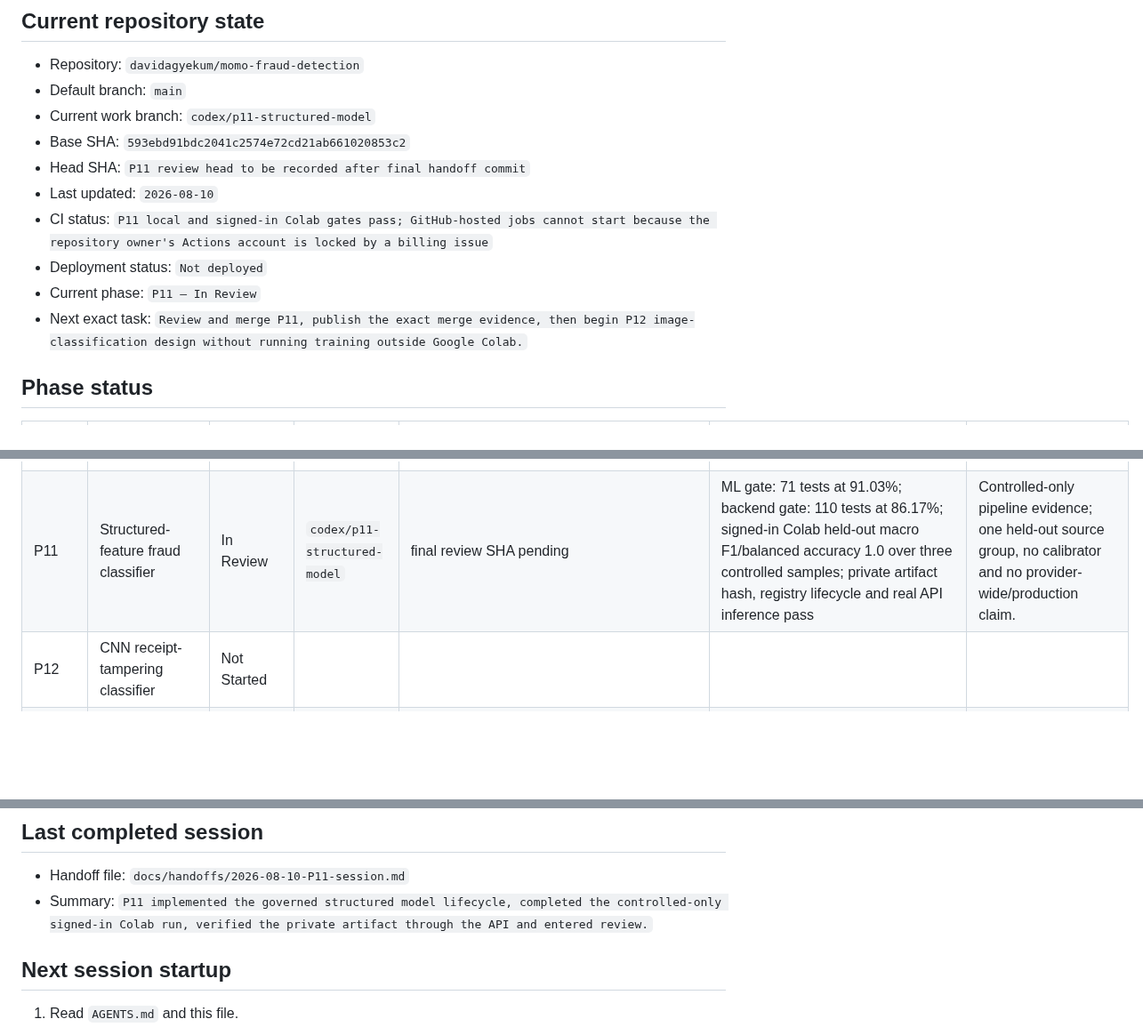
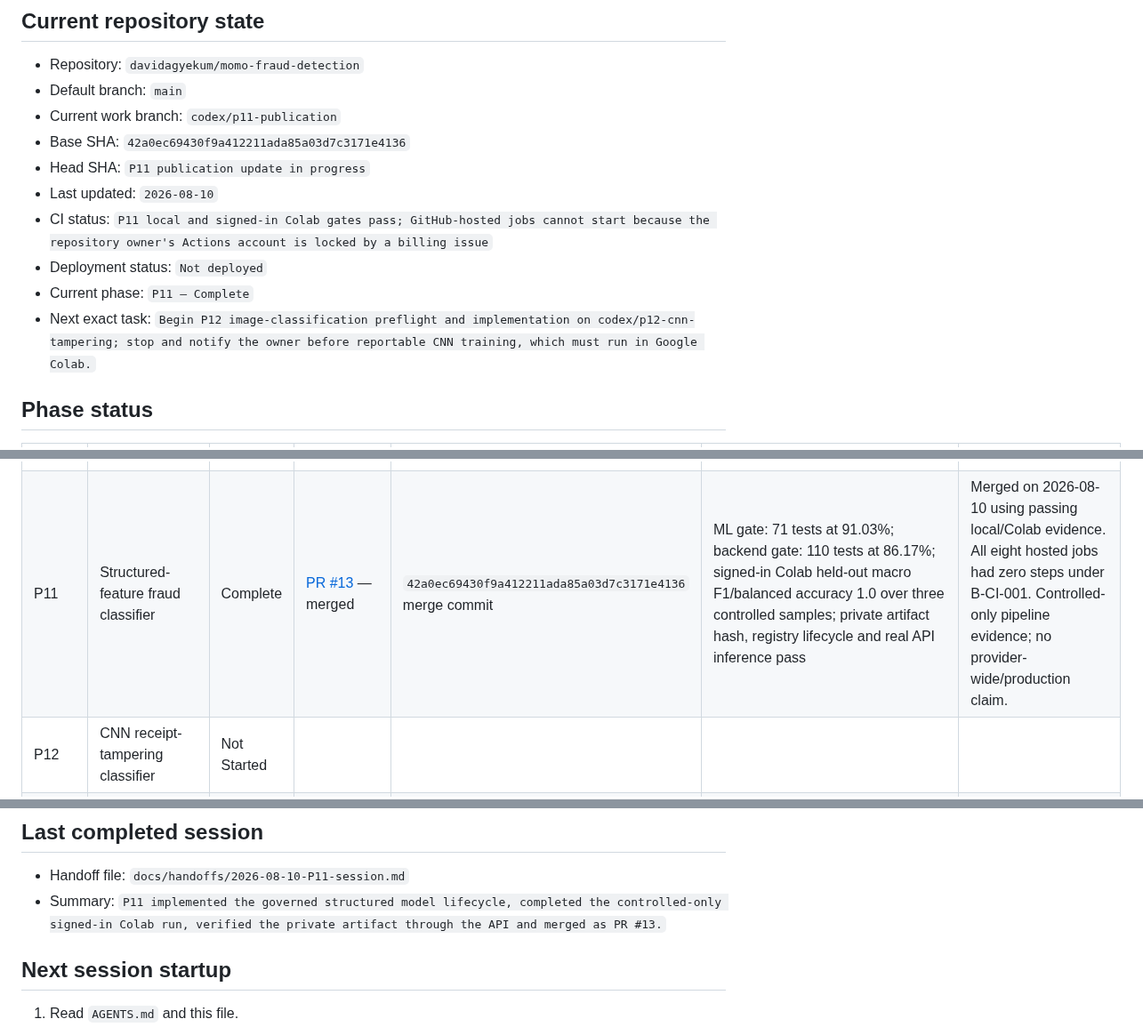
Before and after one commit to davidagyekum/momo-fraud-detection, a Markdown page: IMPLEMENTATION_STATUS.md, 3 parts joined by grey strips. Shown at 89% size. Drawn GitHub-style; blank space fills up the shorter version.

Commit message:
docs(handoff): publish phase P11 merge evidence

```diff
--- a/IMPLEMENTATION_STATUS.md
+++ b/IMPLEMENTATION_STATUS.md
@@ -6,14 +6,14 @@
 
 - Repository: `davidagyekum/momo-fraud-detection`
 - Default branch: `main`
-- Current work branch: `codex/p11-structured-model`
-- Base SHA: `593ebd91bdc2041c2574e72cd21ab661020853c2`
-- Head SHA: `P11 review head to be recorded after final handoff commit`
+- Current work branch: `codex/p11-publication`
+- Base SHA: `42a0ec69430f9a412211ada85a03d7c3171e4136`
+- Head SHA: `P11 publication update in progress`
 - Last updated: `2026-08-10`
 - CI status: `P11 local and signed-in Colab gates pass; GitHub-hosted jobs cannot start because the repository owner's Actions account is locked by a billing issue`
 - Deployment status: `Not deployed`
-- Current phase: `P11 — In Review`
-- Next exact task: `Review and merge P11, publish the exact merge evidence, then begin P12 image-classification design without running training outside Google Colab.`
+- Current phase: `P11 — Complete`
+- Next exact task: `Begin P12 image-classification preflight and implementation on codex/p12-cnn-tampering; stop and notify the owner before reportable CNN training, which must run in Google Colab.`
 
 ## Phase status
 
@@ -30,7 +30,7 @@
 | P08 | Reference-record import and transaction verification | Complete | [PR #9](https://github.com/davidagyekum/momo-fraud-detection/pull/9) — merged | `36d39e0d59b4b36672890e51e22233a8ca01604e` merge commit | 90 backend tests at 90.40% coverage; 36 admin tests at 91.58% statement coverage; 3 Playwright tests and production build; 48 mobile tests at 89.80% statement coverage and 23-route static export; Chrome upload/validate/confirm/commit flow with no console warnings or errors | Merged on 2026-08-10 using passing local evidence. All eight hosted jobs were prevented from starting by B-CI-001. Stored/imported references only, never live MNO verification. |
 | P09 | Deterministic image-forensics and manipulation evidence | Complete | [PR #10](https://github.com/davidagyekum/momo-fraud-detection/pull/10) — merged | `5ed38ac84bda4b3948f7893d2647096d3d70a0ed` merge commit | Registered backend gate: 96 tests at 87.58% branch coverage, Ruff, strict mypy, OpenAPI and ER pass; clean and previous-revision migrations pass; mobile gate: 48 tests at 89.80% statement coverage and 23-route export | Merged on 2026-08-10 using passing local evidence. All eight hosted jobs had zero steps and were prevented from starting by B-CI-001. Supporting/contextual evidence only; no model was trained. |
 | P10 | Dataset governance, controlled sample generation and reproducible splits | Complete | [PR #11](https://github.com/davidagyekum/momo-fraud-detection/pull/11) — merged | `2e2c1fd53863e09b03c52ae1d5f53c1111deec81` merge commit | Registered ML gate: 32 tests at 92.57% branch-aware coverage, Ruff, strict mypy, controlled-dataset validation and report-drift checks pass; 12 files across six isolated source groups reproduce manifest hash `51d12132…` and split hash `08008637…`; backend regression: 97 tests at 87.58% | Merged on 2026-08-10 using passing local evidence; all eight hosted jobs had zero steps and were prevented from starting by B-CI-001. No model was fit, evaluated or exported. |
-| P11 | Structured-feature fraud classifier | In Review | `codex/p11-structured-model` | final review SHA pending | ML gate: 71 tests at 91.03%; backend gate: 110 tests at 86.17%; signed-in Colab held-out macro F1/balanced accuracy 1.0 over three controlled samples; private artifact hash, registry lifecycle and real API inference pass | Controlled-only pipeline evidence; one held-out source group, no calibrator and no provider-wide/production claim. |
+| P11 | Structured-feature fraud classifier | Complete | [PR #13](https://github.com/davidagyekum/momo-fraud-detection/pull/13) — merged | `42a0ec69430f9a412211ada85a03d7c3171e4136` merge commit | ML gate: 71 tests at 91.03%; backend gate: 110 tests at 86.17%; signed-in Colab held-out macro F1/balanced accuracy 1.0 over three controlled samples; private artifact hash, registry lifecycle and real API inference pass | Merged on 2026-08-10 using passing local/Colab evidence. All eight hosted jobs had zero steps under B-CI-001. Controlled-only pipeline evidence; no provider-wide/production claim. |
 | P12 | CNN receipt-tampering classifier | Not Started |  |  |  |  |
 | P13 | End-to-end analysis orchestration, rules and risk aggregation | Not Started |  |  |  |  |
 | P14 | History, search, downloadable reports and notifications | Not Started |  |  |  |  |
@@ -70,7 +70,7 @@ Allowed status values: `Not Started`, `In Progress`, `Blocked`, `In Review`, `Co
 ## Last completed session
 
 - Handoff file: `docs/handoffs/2026-08-10-P11-session.md`
-- Summary: `P11 implemented the governed structured model lifecycle, completed the controlled-only signed-in Colab run, verified the private artifact through the API and entered review.`
+- Summary: `P11 implemented the governed structured model lifecycle, completed the controlled-only signed-in Colab run, verified the private artifact through the API and merged as PR #13.`
 
 ## Next session startup
 
```
Also changed, not shown: docs/handoffs/2026-08-10-P11-session.md (+9 -9 lines).
